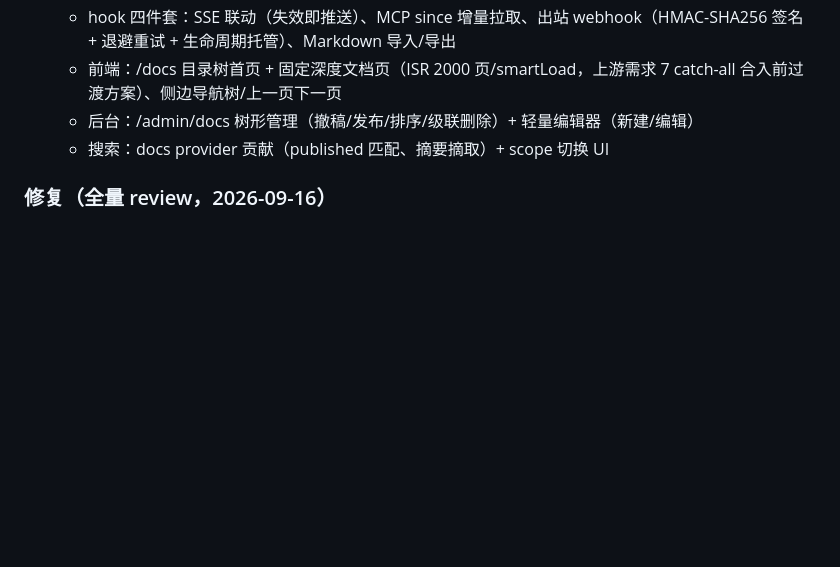
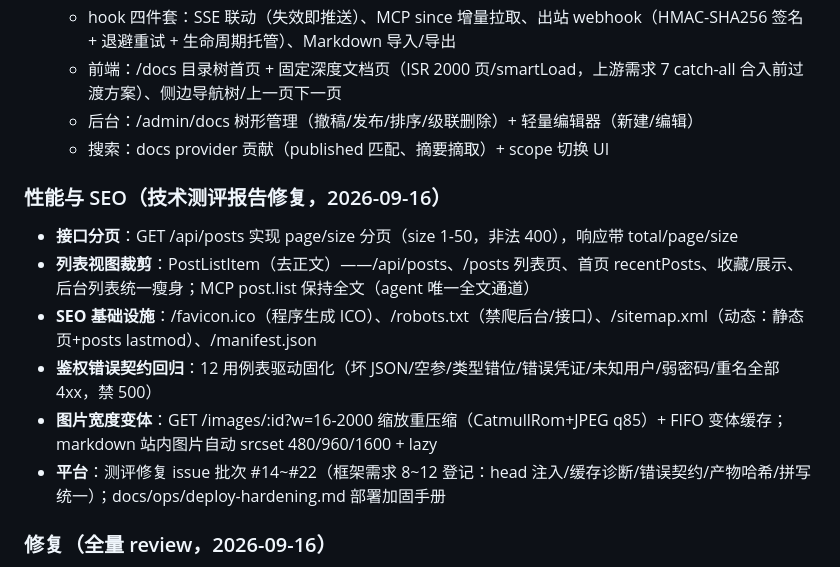
Before and after one commit to RyaoVen/ven-blog, a Markdown page: CHANGELOG.md, the part around the change. Drawn GitHub-style; blank space fills up the shorter version.

Commit message:
docs: 框架需求 8~12 登记与部署加固手册（测评修复收尾）(#18-#22)
Co-authored-by: RyaoVen<2098142568@qq.com>

```diff
--- a/CHANGELOG.md
+++ b/CHANGELOG.md
@@ -16,6 +16,15 @@
   - 前端：/docs 目录树首页 + 固定深度文档页（ISR 2000 页/smartLoad，上游需求 7 catch-all 合入前过渡方案）、侧边导航树/上一页下一页
   - 后台：/admin/docs 树形管理（撤稿/发布/排序/级联删除）+ 轻量编辑器（新建/编辑）
   - 搜索：docs provider 贡献（published 匹配、摘要摘取）+ scope 切换 UI
+
+### 性能与 SEO（技术测评报告修复，2026-09-16）
+
+- **接口分页**：GET /api/posts 实现 page/size 分页（size 1-50，非法 400），响应带 total/page/size
+- **列表视图裁剪**：PostListItem（去正文）——/api/posts、/posts 列表页、首页 recentPosts、收藏/展示、后台列表统一瘦身；MCP post.list 保持全文（agent 唯一全文通道）
+- **SEO 基础设施**：/favicon.ico（程序生成 ICO）、/robots.txt（禁爬后台/接口）、/sitemap.xml（动态：静态页+posts lastmod）、/manifest.json
+- **鉴权错误契约回归**：12 用例表驱动固化（坏 JSON/空参/类型错位/错误凭证/未知用户/弱密码/重名全部 4xx，禁 500）
+- **图片宽度变体**：GET /images/:id?w=16-2000 缩放重压缩（CatmullRom+JPEG q85）+ FIFO 变体缓存；markdown 站内图片自动 srcset 480/960/1600 + lazy
+- **平台**：测评修复 issue 批次 #14~#22（框架需求 8~12 登记：head 注入/缓存诊断/错误契约/产物哈希/拼写统一）；docs/ops/deploy-hardening.md 部署加固手册
 
 ### 修复（全量 review，2026-09-16）
 
```
Also changed, not shown: docs/framework-requests.md (+70 -0 lines), docs/ops/deploy-hardening.md (added, +93 -0 lines).
